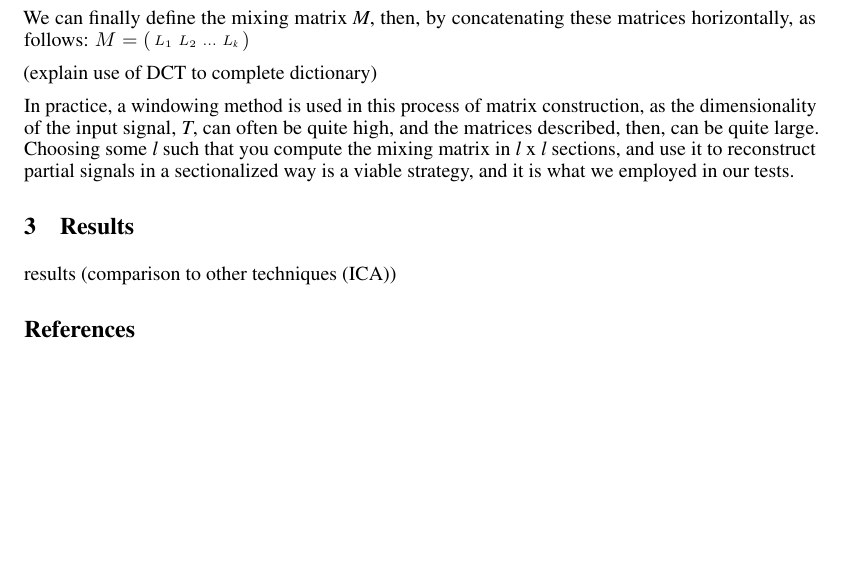
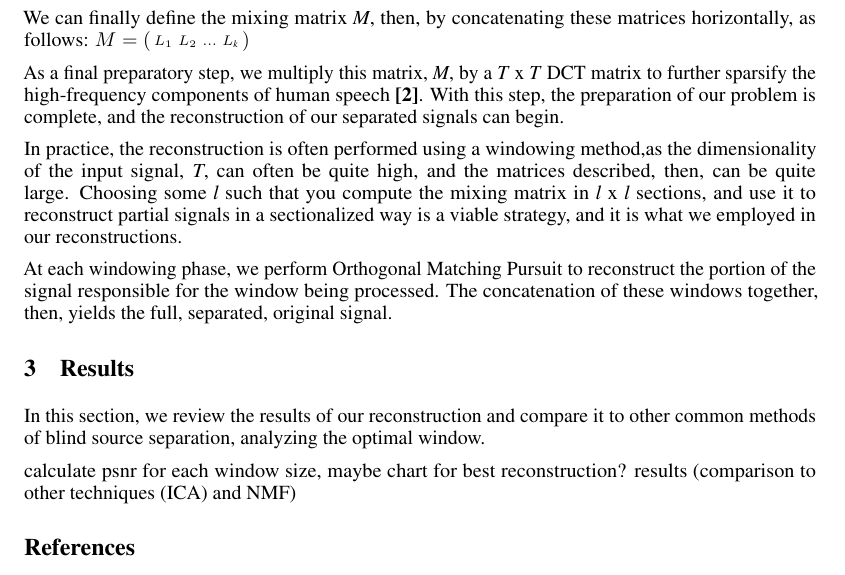
Before and after one commit to esaracin/compressive-sensing-cocktail-party-problem, a LaTeX paper (paper/nips_2017.tex): part of page 3 of 3, cut so that both start at the same text, the shorter picture padded with empty space. Compiled offline with pdfLaTeX.

Commit message:
results time bb

```diff
--- a/paper/nips_2017.tex
+++ b/paper/nips_2017.tex
@@ -129,14 +129,18 @@ Let \textit{$L_{i}$} be a \textit{T} x \textit{T} diagonal matrix, of which ther
 
 We can finally define the mixing matrix \textit{M}, then, by concatenating these matrices horizontally, as follows: $M = \left( \begin{smallmatrix} L_{1}&L_{2}&...&L_{\textit{k}}  \end{smallmatrix} \right)$
 
-(explain use of DCT to complete dictionary)
+As a final preparatory step, we multiply this matrix, \textit{M}, by a \textit{T} x \textit{T} DCT matrix to further sparsify the high-frequency components of human speech \textbf{[2]}. With this step, the preparation of our problem is complete, and the reconstruction of our separated signals can begin.
 
-In practice, a windowing method is used in this process of matrix construction, as the dimensionality of the input signal, \textit{T}, can often be quite high, and the matrices described, then, can be quite large. Choosing some \textit{l} such that you compute the mixing matrix in \textit{l} x \textit{l} sections, and use it to reconstruct partial signals in a sectionalized way is a viable strategy, and it is what we employed in our tests.
+In practice, the reconstruction is often performed using a windowing method,as the dimensionality of the input signal, \textit{T}, can often be quite high, and the matrices described, then, can be quite large. Choosing some \textit{l} such that you compute the mixing matrix in \textit{l} x \textit{l} sections, and use it to reconstruct partial signals in a sectionalized way is a viable strategy, and it is what we employed in our reconstructions.
 
+At each windowing phase, we perform Orthogonal Matching Pursuit to reconstruct the portion of the signal responsible for the window being processed. The concatenation of these windows together, then, yields the full, separated, original signal.
 
 
 \section{Results}
-results (comparison to other techniques (ICA))
+In this section, we review the results of our reconstruction and compare it to other common methods of blind source separation, analyzing the optimal window.
+
+calculate psnr for each window size, maybe chart for best reconstruction?
+results (comparison to other techniques (ICA) and NMF)
 
 % \section{Submission of papers to NIPS 2017}
 %
```
Also changed, not shown: paper/nips_2017.pdf.
